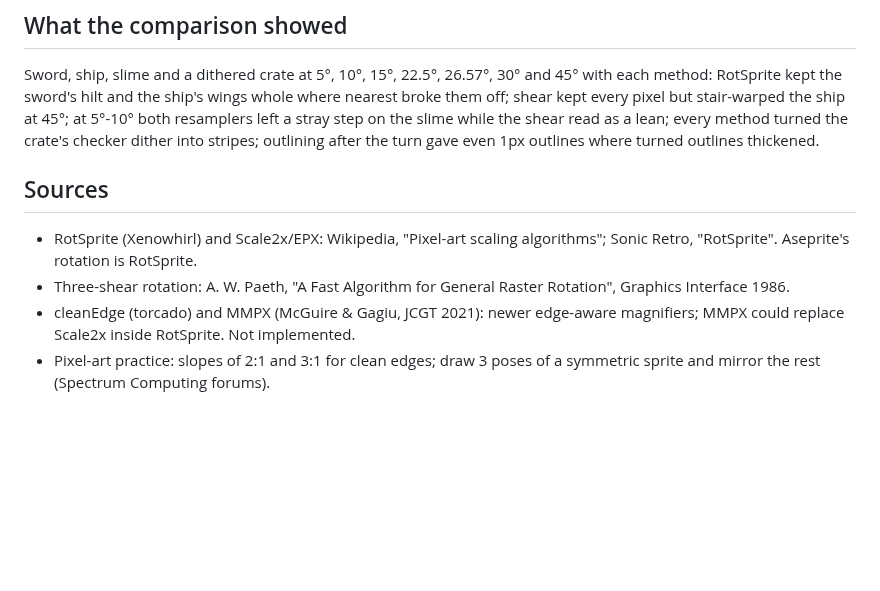
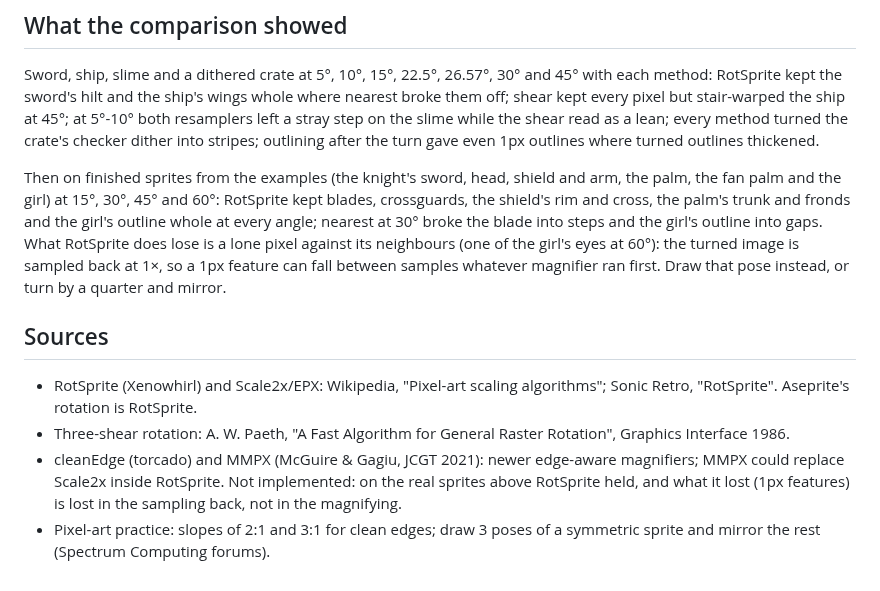
Before and after one commit to Legerdo/claude-pxl, a Markdown page: rotation.md, the part around the change. Rendered like a GitHub page; blank space fills up the shorter version.

Commit message:
rotation: RotSprite checked on the examples' sprites; MMPX not needed
Knight parts, palms and the girl at 15-60 degrees: RotSprite kept blades,
rims, trunks and outlines whole where nearest broke them. The one loss, a
1px eye at 60 degrees, happens sampling back at 1x, which no magnifier
fixes. Closes the last open item of the old backlog.

Co-Authored-By: Claude Opus 5.5 <noreply@anthropic.com>
Claude-Session: https://claude.ai/code/session_01XzEU65fgXjwE3UFLuYgan7

```diff
--- a/rotation.md
+++ b/rotation.md
@@ -74,6 +74,14 @@ shear kept every pixel but stair-warped the ship at 45°; at 5°-10° both resam
 step on the slime while the shear read as a lean; every method turned the crate's checker dither
 into stripes; outlining after the turn gave even 1px outlines where turned outlines thickened.
 
+Then on finished sprites from the examples (the knight's sword, head, shield and arm, the palm, the
+fan palm and the girl) at 15°, 30°, 45° and 60°: RotSprite kept blades, crossguards, the shield's
+rim and cross, the palm's trunk and fronds and the girl's outline whole at every angle; nearest at
+30° broke the blade into steps and the girl's outline into gaps. What RotSprite does lose is a
+lone pixel against its neighbours (one of the girl's eyes at 60°): the turned image is sampled
+back at 1×, so a 1px feature can fall between samples whatever magnifier ran first. Draw that pose
+instead, or turn by a quarter and mirror.
+
 ## Sources
 
 - RotSprite (Xenowhirl) and Scale2x/EPX: Wikipedia, "Pixel-art scaling algorithms";
@@ -81,6 +89,7 @@ into stripes; outlining after the turn gave even 1px outlines where turned outli
 - Three-shear rotation: A. W. Paeth, "A Fast Algorithm for General Raster Rotation", Graphics
   Interface 1986.
 - cleanEdge (torcado) and MMPX (McGuire & Gagiu, JCGT 2021): newer edge-aware magnifiers; MMPX
-  could replace Scale2x inside RotSprite. Not implemented.
+  could replace Scale2x inside RotSprite. Not implemented: on the real sprites above RotSprite held,
+  and what it lost (1px features) is lost in the sampling back, not in the magnifying.
 - Pixel-art practice: slopes of 2:1 and 3:1 for clean edges; draw 3 poses of a symmetric sprite and
   mirror the rest (Spectrum Computing forums).
```
Also changed, not shown: BACKLOG.md (+4 -2 lines).
